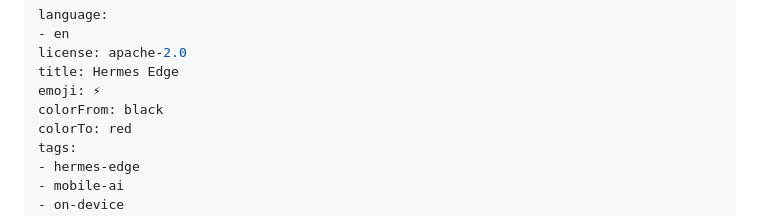
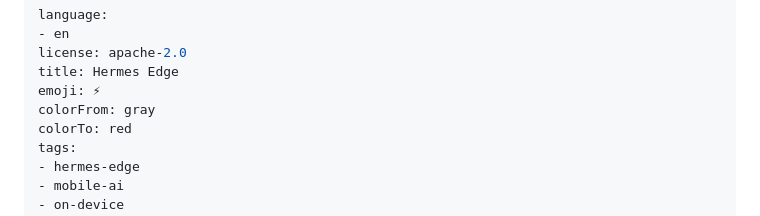
Before and after one commit to simpliibarrii-crypto/hermes-edge, a Markdown page: README.md, the part around the change. GitHub-like rendering.

Commit message:
fix: use supported Hugging Face card colors

```diff
--- a/README.md
+++ b/README.md
@@ -4,7 +4,7 @@ language:
 license: apache-2.0
 title: Hermes Edge
 emoji: ⚡
-colorFrom: black
+colorFrom: gray
 colorTo: red
 tags:
 - hermes-edge
```
